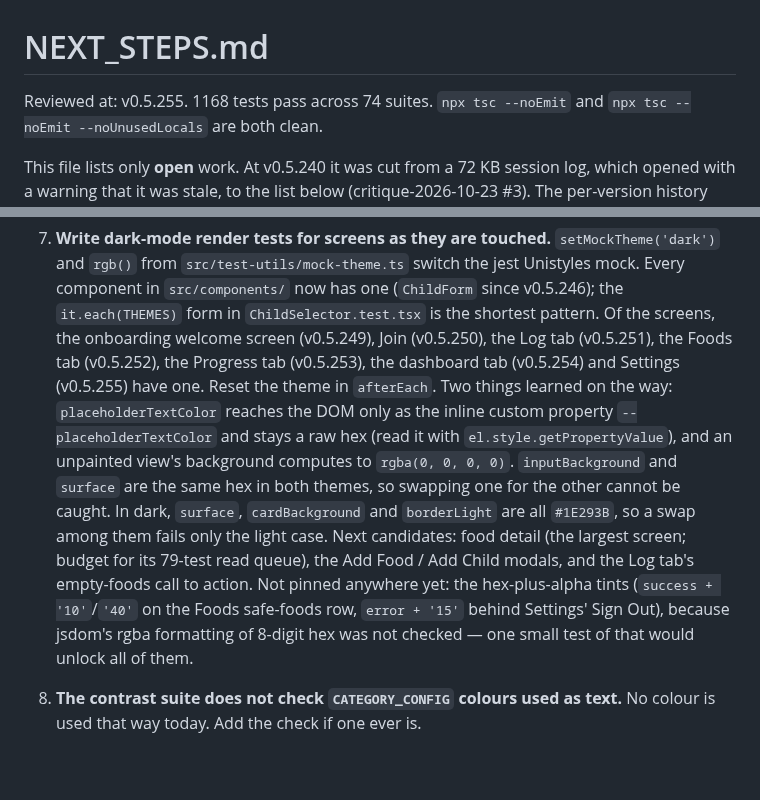
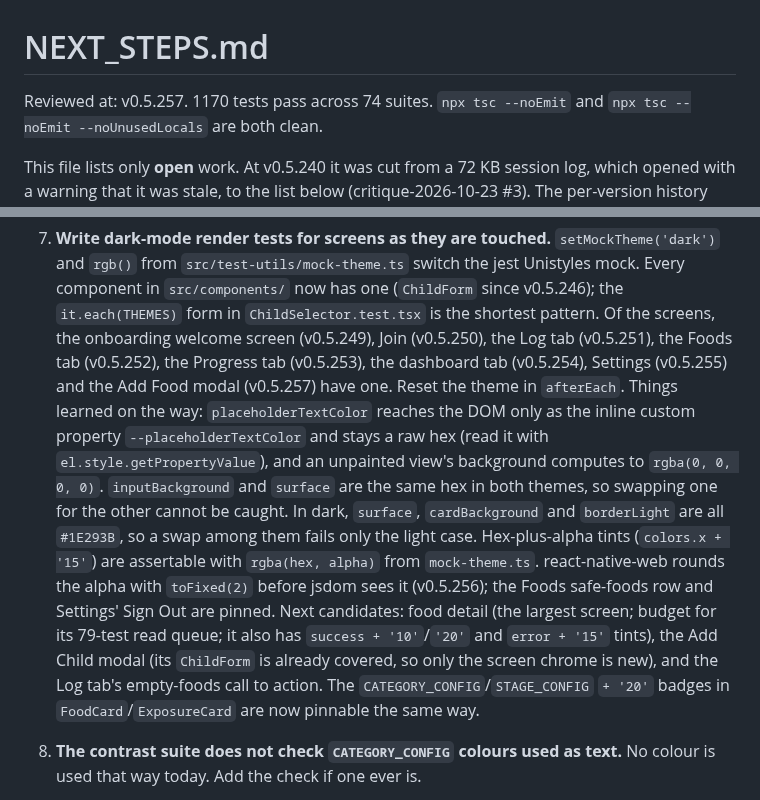
Before and after one commit to JonLoss55812/FoodExposure, a Markdown page: NEXT_STEPS.md, 2 parts joined by grey strips. Rendered like a GitHub page; blank space fills up the shorter version.

Commit message:
docs: update NEXT_STEPS after the alpha-tint and Add Food theme tests
Records the rgba() helper and react-native-web's toFixed(2) alpha
rounding, so the remaining tinted styles (food detail, the FoodCard and
ExposureCard badges) can be pinned the same way.

Co-Authored-By: Claude Opus 5.5 <noreply@anthropic.com>

```diff
--- a/NEXT_STEPS.md
+++ b/NEXT_STEPS.md
@@ -1,6 +1,6 @@
 # NEXT_STEPS.md
 
-Reviewed at: v0.5.255. 1168 tests pass across 74 suites. `npx tsc --noEmit` and
+Reviewed at: v0.5.257. 1170 tests pass across 74 suites. `npx tsc --noEmit` and
 `npx tsc --noEmit --noUnusedLocals` are both clean.
 
 This file lists only **open** work. At v0.5.240 it was cut from a 72 KB session log, which
@@ -106,20 +106,23 @@ on an item, because this file has lagged behind the code before.
     component in `src/components/` now has one (`ChildForm` since v0.5.246); the
     `it.each(THEMES)` form in `ChildSelector.test.tsx` is the shortest pattern. Of the
     screens, the onboarding welcome screen (v0.5.249), Join (v0.5.250), the Log tab
-    (v0.5.251), the Foods tab (v0.5.252), the Progress tab (v0.5.253), the dashboard tab (v0.5.254)
-    and Settings (v0.5.255) have one. Reset the theme in `afterEach`. Two things learned on the way:
+    (v0.5.251), the Foods tab (v0.5.252), the Progress tab (v0.5.253), the dashboard tab (v0.5.254),
+    Settings (v0.5.255) and the Add Food modal (v0.5.257) have one. Reset the theme in `afterEach`.
+    Things learned on the way:
     `placeholderTextColor` reaches the DOM only as the inline custom property
     `--placeholderTextColor` and stays a raw hex (read it with
     `el.style.getPropertyValue`), and an unpainted view's background computes to
     `rgba(0, 0, 0, 0)`. `inputBackground` and `surface` are the same hex in both themes,
     so swapping one for the other cannot be caught. In dark, `surface`, `cardBackground`
     and `borderLight` are all `#1E293B`, so a swap among them fails only the light case.
+    Hex-plus-alpha tints (`colors.x + '15'`) are assertable with `rgba(hex, alpha)` from
+    `mock-theme.ts`. react-native-web rounds the alpha with `toFixed(2)` before jsdom
+    sees it (v0.5.256); the Foods safe-foods row and Settings' Sign Out are pinned.
     Next candidates: food detail (the largest screen; budget for its 79-test read
-    queue), the Add Food / Add Child modals, and the Log tab's empty-foods call to
-    action. Not pinned anywhere yet: the hex-plus-alpha tints (`success + '10'`/`'40'`
-    on the Foods safe-foods row, `error + '15'` behind Settings' Sign Out), because
-    jsdom's rgba formatting of 8-digit hex was not checked — one small test of that
-    would unlock all of them.
+    queue; it also has `success + '10'`/`'20'` and `error + '15'` tints), the Add Child
+    modal (its `ChildForm` is already covered, so only the screen chrome is new), and
+    the Log tab's empty-foods call to action. The `CATEGORY_CONFIG`/`STAGE_CONFIG`
+    `+ '20'` badges in `FoodCard`/`ExposureCard` are now pinnable the same way.
 10. **The contrast suite does not check `CATEGORY_CONFIG` colours used as text.** No colour
     is used that way today. Add the check if one ever is.
 11. **`package-lock.json` is gitignored, so every install re-resolves caret ranges.**
```
